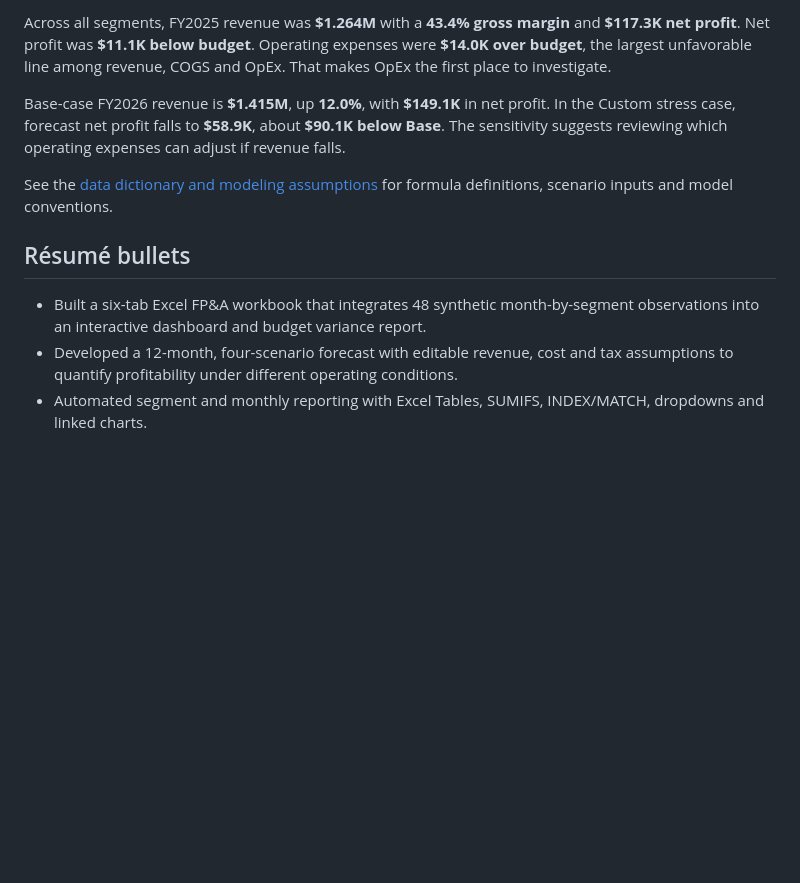
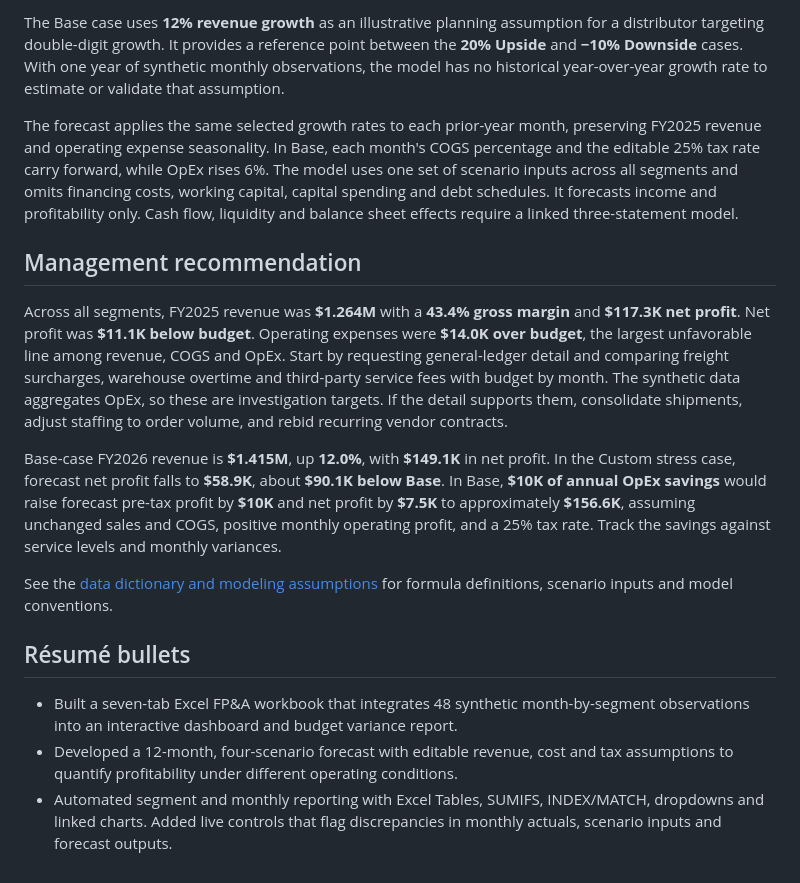
Before and after one commit to SyedRaffanAzad/Financial-Performance-Forecasting, a Markdown page: README.md, the part around one of its changes. GitHub-like rendering; blank space fills up the shorter version.

```diff
--- a/README.md
+++ b/README.md
@@ -24,12 +33,18 @@ An Excel FP&A case study for Northshore Distribution, a fictional distributor. A
 
-Across all segments, FY2025 revenue was **$1.264M** with a **43.4% gross margin** and **$117.3K net profit**. Net profit was **$11.1K below budget**. Operating expenses were **$14.0K over budget**, the largest unfavorable line among revenue, COGS and OpEx. That makes OpEx the first place to investigate.
+The Base case uses **12% revenue growth** as an illustrative planning assumption for a distributor targeting double-digit growth. It provides a reference point between the **20% Upside** and **−10% Downside** cases. With one year of synthetic monthly observations, the model has no historical year-over-year growth rate to estimate or validate that assumption.
 
-Base-case FY2026 revenue is **$1.415M**, up **12.0%**, with **$149.1K** in net profit. In the Custom stress case, forecast net profit falls to **$58.9K**, about **$90.1K below Base**. The sensitivity suggests reviewing which operating expenses can adjust if revenue falls.
+The forecast applies the same selected growth rates to each prior-year month, preserving FY2025 revenue and operating expense seasonality. In Base, each month's COGS percentage and the editable 25% tax rate carry forward, while OpEx rises 6%. The model uses one set of scenario inputs across all segments and omits financing costs, working capital, capital spending and debt schedules. It forecasts income and profitability only. Cash flow, liquidity and balance sheet effects require a linked three-statement model.
+
+## Management recommendation
+
+Across all segments, FY2025 revenue was **$1.264M** with a **43.4% gross margin** and **$117.3K net profit**. Net profit was **$11.1K below budget**. Operating expenses were **$14.0K over budget**, the largest unfavorable line among revenue, COGS and OpEx. Start by requesting general-ledger detail and comparing freight surcharges, warehouse overtime and third-party service fees with budget by month. The synthetic data aggregates OpEx, so these are investigation targets. If the detail supports them, consolidate shipments, adjust staffing to order volume, and rebid recurring vendor contracts.
+
+Base-case FY2026 revenue is **$1.415M**, up **12.0%**, with **$149.1K** in net profit. In the Custom stress case, forecast net profit falls to **$58.9K**, about **$90.1K below Base**. In Base, **$10K of annual OpEx savings** would raise forecast pre-tax profit by **$10K** and net profit by **$7.5K** to approximately **$156.6K**, assuming unchanged sales and COGS, positive monthly operating profit, and a 25% tax rate. Track the savings against service levels and monthly variances.
 
 See the [data dictionary and modeling assumptions](MODEL_NOTES.md) for formula definitions, scenario inputs and model conventions.
 
 ## Résumé bullets
 
-- Built a six-tab Excel FP&A workbook that integrates 48 synthetic month-by-segment observations into an interactive dashboard and budget variance report.
+- Built a seven-tab Excel FP&A workbook that integrates 48 synthetic month-by-segment observations into an interactive dashboard and budget variance report.
 - Developed a 12-month, four-scenario forecast with editable revenue, cost and tax assumptions to quantify profitability under different operating conditions.
-- Automated segment and monthly reporting with Excel Tables, SUMIFS, INDEX/MATCH, dropdowns and linked charts.
+- Automated segment and monthly reporting with Excel Tables, SUMIFS, INDEX/MATCH, dropdowns and linked charts. Added live controls that flag discrepancies in monthly actuals, scenario inputs and forecast outputs.
```
Also changed, not shown: other parts of README.md (+12 -3 lines), MODEL_NOTES.md (+5 -0 lines), dashboard-preview.png, dashboard-stress.png (added), 1 other file.
